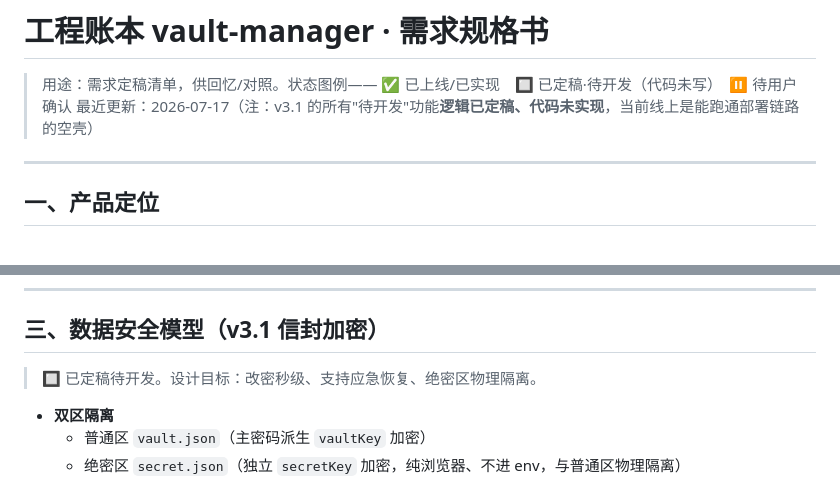
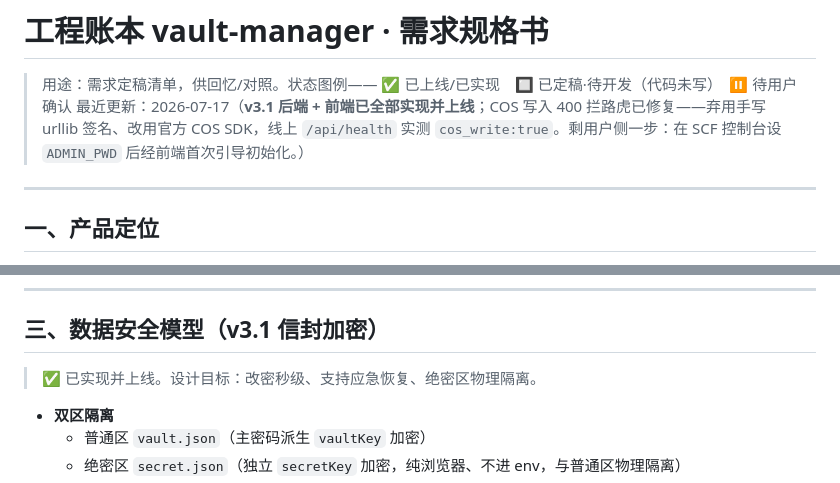
Before and after one commit to amillionpound/vault-manager, a Markdown page: 需求规格书.md, 2 parts joined by grey strips. Rendered like a GitHub page.

Commit message:
docs: mark v3.1 implemented + COS write fixed

```diff
--- a/需求规格书.md
+++ b/需求规格书.md
@@ -2,7 +2,7 @@
 
 > 用途：需求定稿清单，供回忆/对照。状态图例——
 > ✅ 已上线/已实现　🔲 已定稿·待开发（代码未写）　⏸ 待用户确认
-> 最近更新：2026-07-17（注：v3.1 的所有"待开发"功能**逻辑已定稿、代码未实现**，当前线上是能跑通部署链路的空壳）
+> 最近更新：2026-07-17（**v3.1 后端 + 前端已全部实现并上线**；COS 写入 400 拦路虎已修复——弃用手写 urllib 签名、改用官方 COS SDK，线上 `/api/health` 实测 `cos_write:true`。剩用户侧一步：在 SCF 控制台设 `ADMIN_PWD` 后经前端首次引导初始化。）
 
 ---
 
@@ -33,7 +33,7 @@
 ---
 
 ## 三、数据安全模型（v3.1 信封加密）
-> 🔲 已定稿待开发。设计目标：改密秒级、支持应急恢复、绝密区物理隔离。
+> ✅ 已实现并上线。设计目标：改密秒级、支持应急恢复、绝密区物理隔离。
 
 - **双区隔离**
   - 普通区 `vault.json`（主密码派生 `vaultKey` 加密）
```
